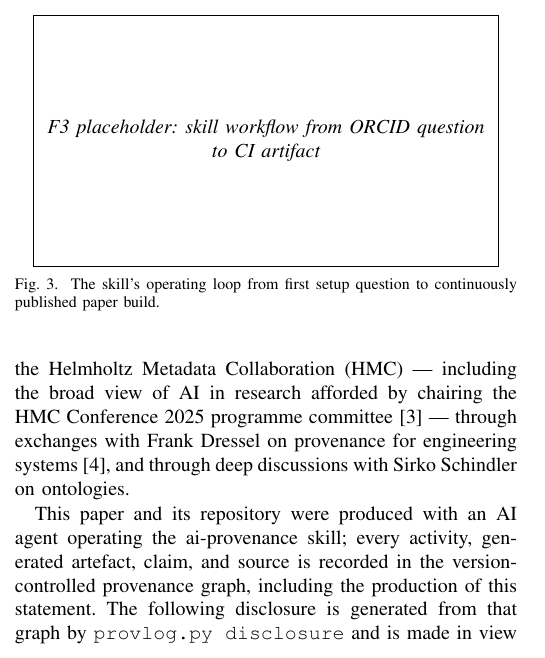
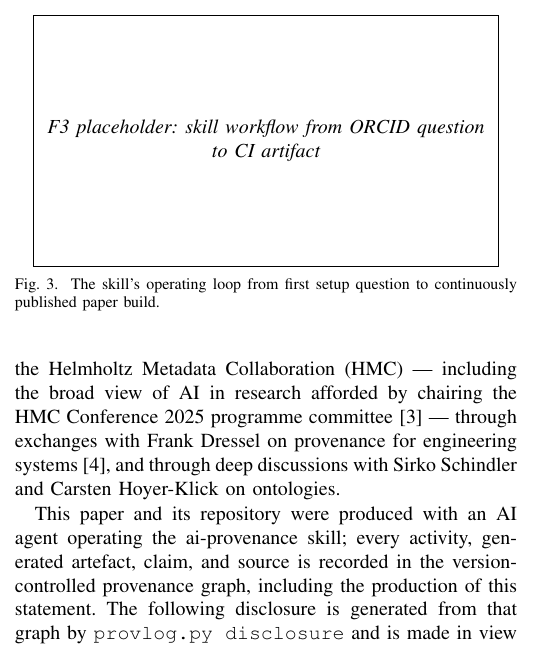
Before and after one commit to noheton/f-ai2-r, a LaTeX paper (paper/main.tex): part of one column of page 1 of 2, cut so that both start at the same text. Compiled offline with pdfLaTeX.

Commit message:
Acknowledgement: Carsten Hoyer-Klick added to ontologies discussions
Name resolved from the public ORCID registry (0000-0002-7273-9176,
German Aerospace Center) before insertion.

Co-Authored-By: Claude Fable 5 <noreply@anthropic.com>
Claude-Session: https://claude.ai/code/session_01VKCLhUZ6NZ7suGGsJp2mA4

```diff
--- a/paper/main.tex
+++ b/paper/main.tex
@@ -67,7 +67,7 @@ including the broad view of AI in research afforded by chairing the
 HMC Conference 2025 programme committee~\cite{hmc-conference2025} ---
 through exchanges with Frank Dressel on provenance for engineering
 systems~\cite{uncertainty-prov2026}, and through deep discussions with
-Sirko Schindler on ontologies.
+Sirko Schindler and Carsten Hoyer-Klick on ontologies.
 
 This paper and its repository were produced with an AI agent operating
 the ai-provenance skill; every activity, generated artefact, claim, and
```
Also changed, not shown: 1 other file.
